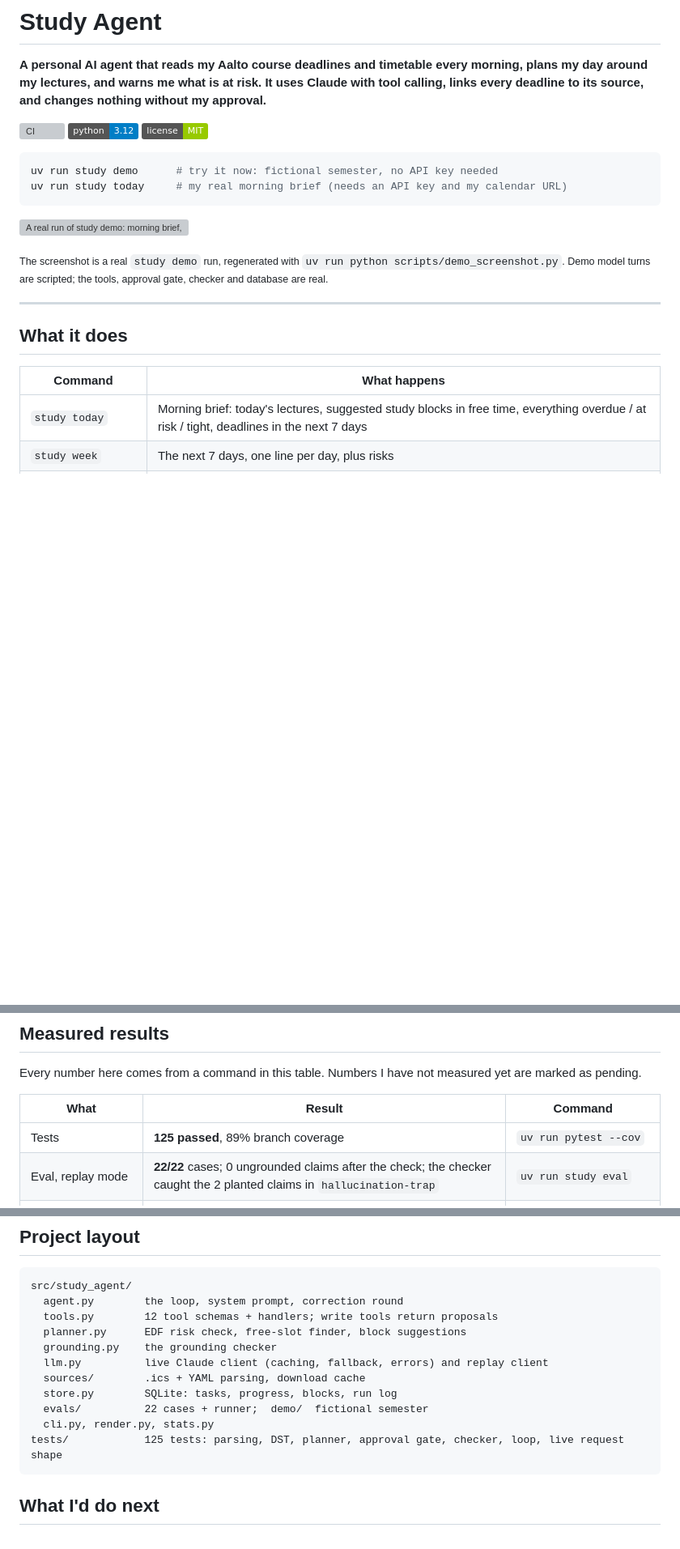
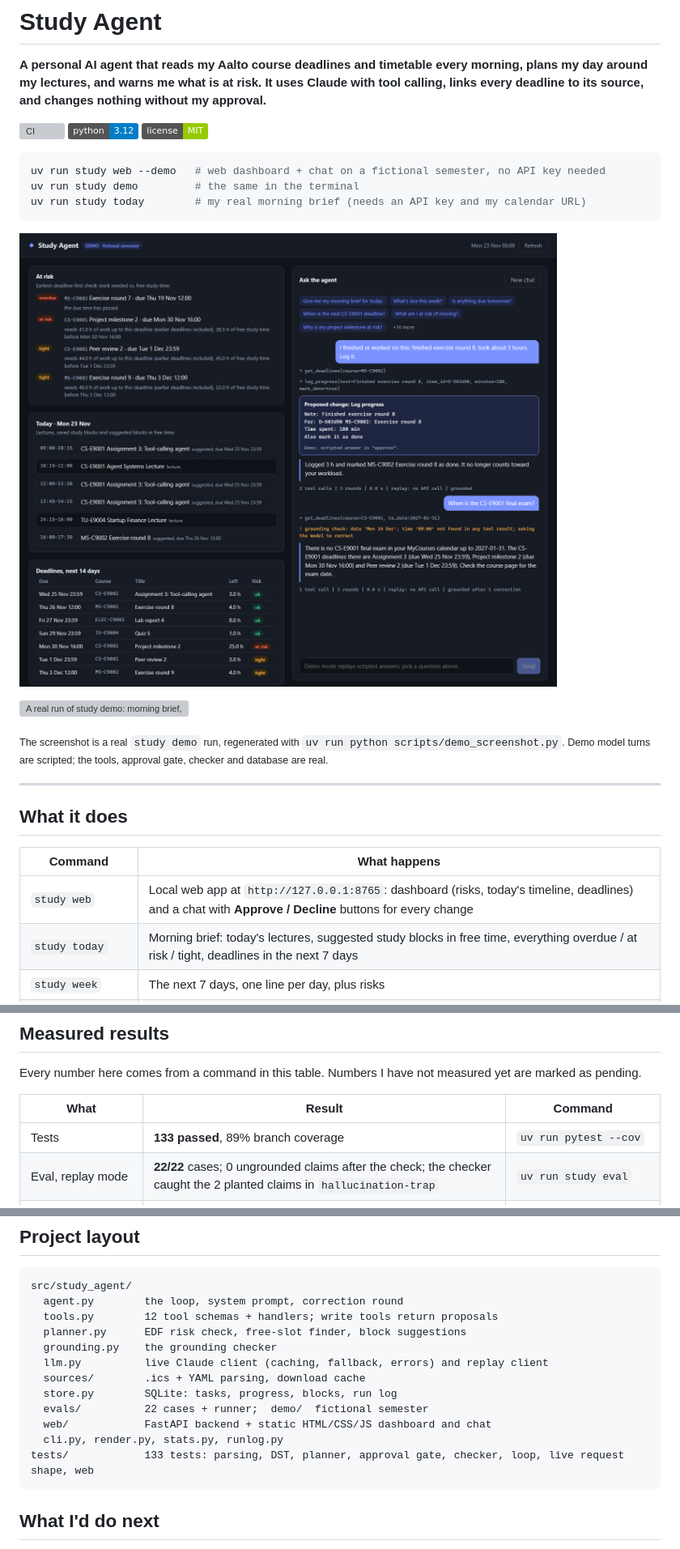
Before and after one commit to KALalev18/ai-agent-rework, a Markdown page: README.md, 3 parts joined by grey strips. Shown at 81% size. Drawn GitHub-style; pictures changed too: docs/web.png (added); badges without logos; blank space fills up the shorter version; grey boxes are pictures that could not be loaded.

````diff
--- a/README.md
+++ b/README.md
@@ -6,9 +6,12 @@
 ![Python 3.12](https://img.shields.io/badge/python-3.12-blue) ![License: MIT](https://img.shields.io/badge/license-MIT-green)
 
 ```bash
-uv run study demo      # try it now: fictional semester, no API key needed
-uv run study today     # my real morning brief (needs an API key and my calendar URL)
+uv run study web --demo   # web dashboard + chat on a fictional semester, no API key needed
+uv run study demo         # the same in the terminal
+uv run study today        # my real morning brief (needs an API key and my calendar URL)
 ```
+
+![The web UI: risks, today's timeline and deadlines on the left; the agent's tool calls, an approval card and the grounding checker on the right](docs/web.png)
 
 ![A real run of `study demo`: morning brief, an approval prompt, and the grounding checker catching an invented exam date](docs/demo.svg)
 
@@ -20,6 +23,7 @@ uv run study today     # my real morning brief (needs an API key and my calendar
 
 | Command | What happens |
 |---|---|
+| `study web` | Local web app at `http://127.0.0.1:8765`: dashboard (risks, today's timeline, deadlines) and a chat with **Approve / Decline** buttons for every change |
 | `study today` | Morning brief: today's lectures, suggested study blocks in free time, everything overdue / at risk / tight, deadlines in the next 7 days |
 | `study week` | The next 7 days, one line per day, plus risks |
 | `study ask "..."` | Any question: *"What's due this week?"*, *"Why is the project at risk?"*, *"Move my Saturday block to Sunday 13:00"* |
@@ -154,7 +170,7 @@ Every number here comes from a command in this table. Numbers I have not measure
 
 | What | Result | Command |
 |---|---|---|
-| Tests | **125 passed**, 89% branch coverage | `uv run pytest --cov` |
+| Tests | **133 passed**, 89% branch coverage | `uv run pytest --cov` |
 | Eval, replay mode | **22/22** cases; 0 ungrounded claims after the check; the checker caught the 2 planted claims in `hallucination-trap` | `uv run study eval` |
 | Eval, live mode | *pending* | `uv run study eval --live --record` |
 | `study today` latency p50 / p95 | *pending, needs daily use* | `uv run study stats` |
@@ -199,8 +216,9 @@ src/study_agent/
   sources/        .ics + YAML parsing, download cache
   store.py        SQLite: tasks, progress, blocks, run log
   evals/          22 cases + runner;  demo/  fictional semester
-  cli.py, render.py, stats.py
-tests/            125 tests: parsing, DST, planner, approval gate, checker, loop, live request shape
+  web/            FastAPI backend + static HTML/CSS/JS dashboard and chat
+  cli.py, render.py, stats.py, runlog.py
+tests/            133 tests: parsing, DST, planner, approval gate, checker, loop, live request shape, web
 ```
 
 ## What I'd do next
````
Also changed, not shown: other parts of README.md (+14 -1 lines).
